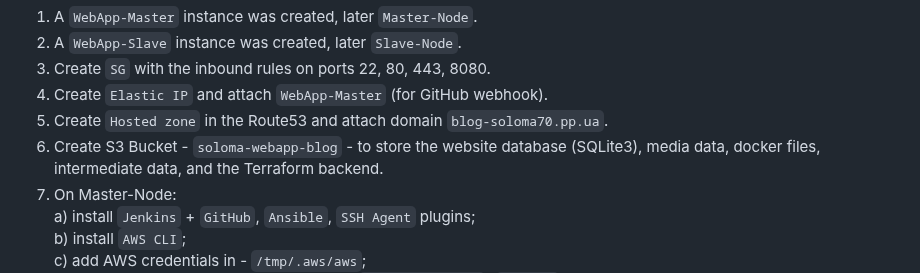
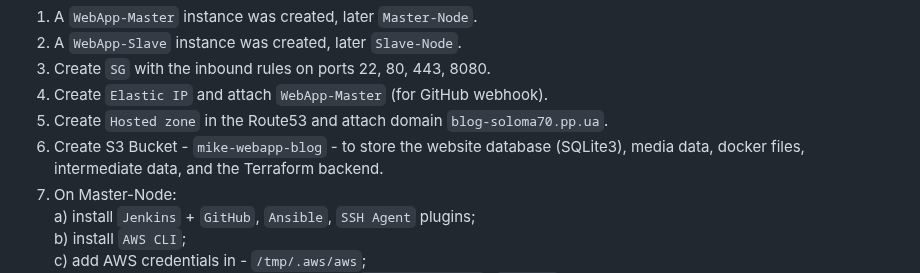
Before and after one commit to soloma70/FinalProject_L1, a Markdown page: README.md, the part around the change. Rendered like a GitHub page.

```diff
--- a/README.md
+++ b/README.md
@@ -23,7 +23,7 @@
 3. Create `SG` with the inbound rules on ports 22, 80, 443, 8080.
 4. Create `Elastic IP` and attach `WebApp-Master` (for GitHub webhook).
 5. Create `Hosted zone` in the Route53 and attach domain `blog-soloma70.pp.ua`.
-6. Create S3 Bucket - `soloma-webapp-blog` - to store the website database (SQLite3), media data, docker files, intermediate data, and the Terraform backend.
+6. Create S3 Bucket - `mike-webapp-blog` - to store the website database (SQLite3), media data, docker files, intermediate data, and the Terraform backend.
 7. On  Master-Node:
   a) install `Jenkins` + `GitHub`, `Ansible`, `SSH Agent` plugins;
   b) install `AWS CLI`;
```
